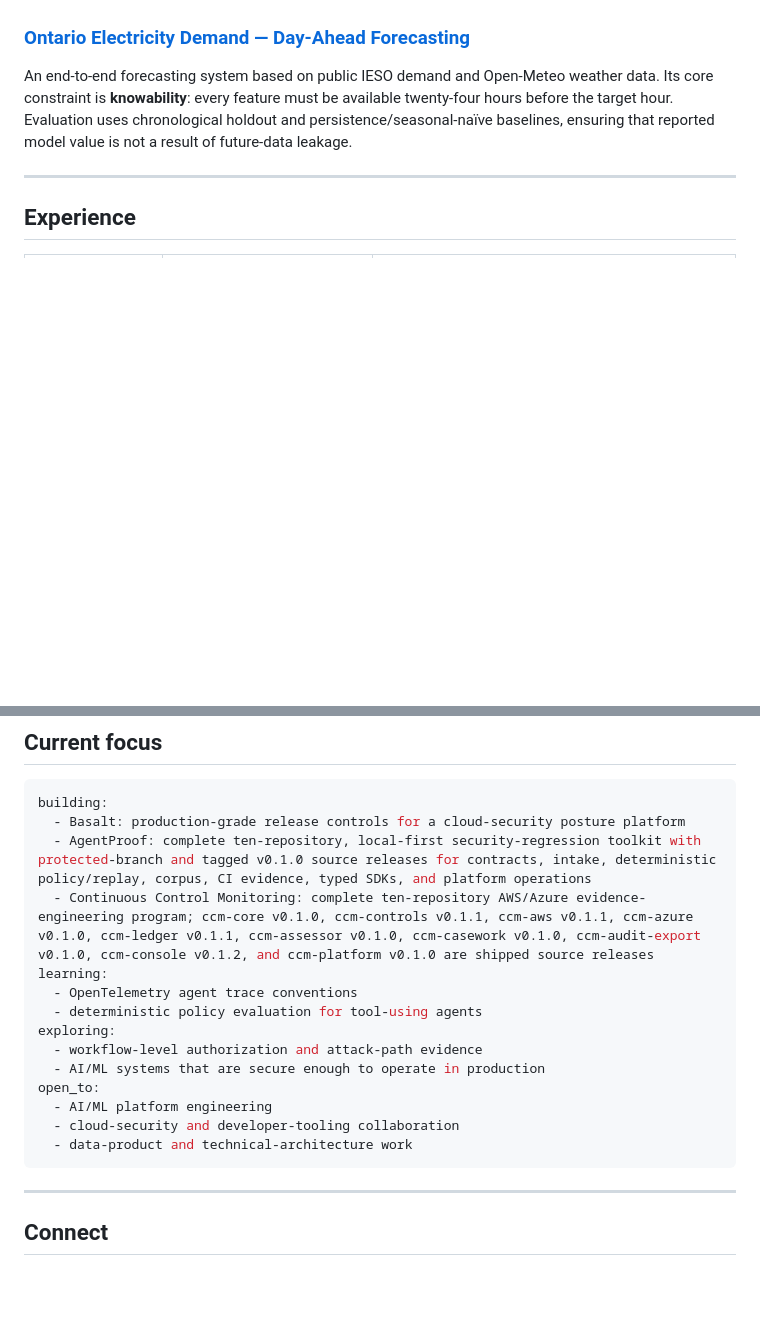
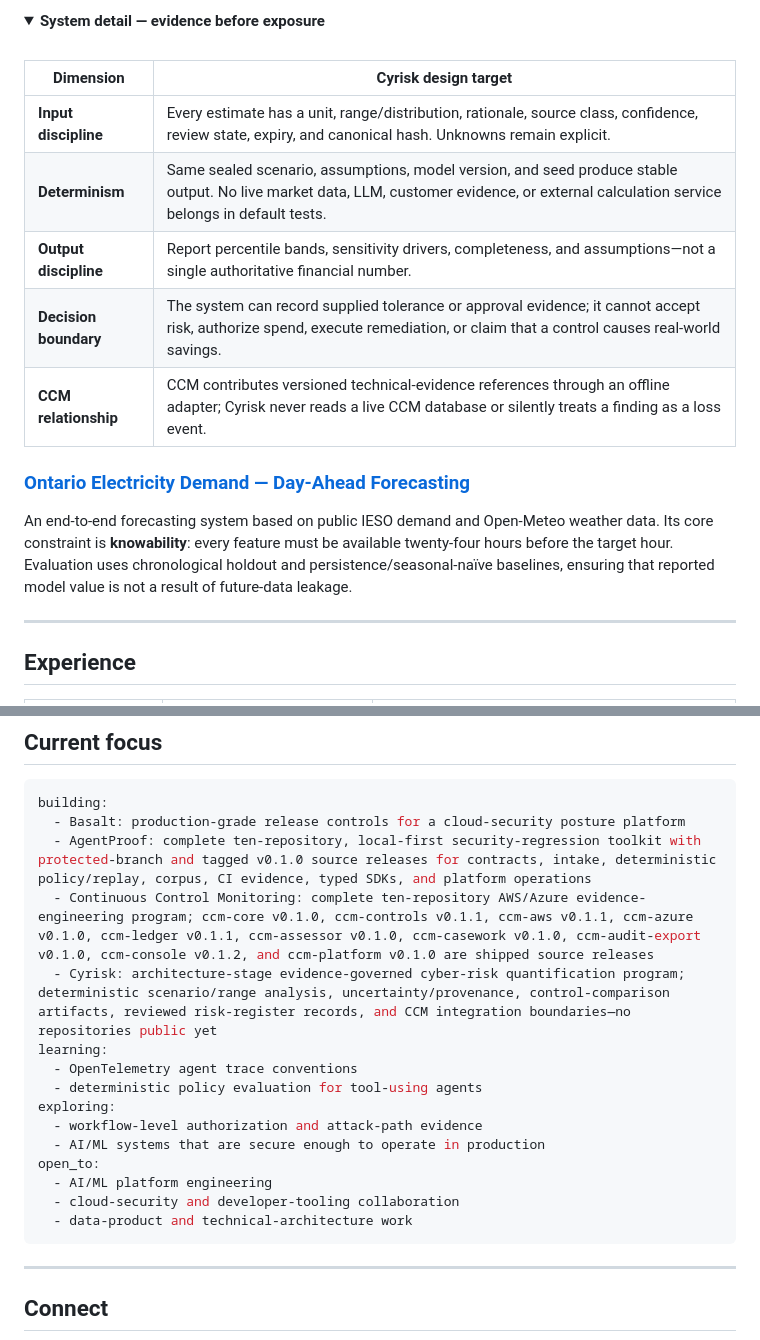
Before and after one commit to kingsokafor777-droid/kingsokafor777-droid, a Markdown page: README.md, 2 parts joined by grey strips. Drawn GitHub-style; folded sections open; blank space fills up the shorter version.

```diff
--- a/README.md
+++ b/README.md
@@ -170,3 +189,17 @@ The completed program deliberately remains bounded: `ccm-platform` supplies depl
+<details>
+<summary><strong>System detail — evidence before exposure</strong></summary>
+<br />
+
+| Dimension | Cyrisk design target |
+|---|---|
+| **Input discipline** | Every estimate has a unit, range/distribution, rationale, source class, confidence, review state, expiry, and canonical hash. Unknowns remain explicit. |
+| **Determinism** | Same sealed scenario, assumptions, model version, and seed produce stable output. No live market data, LLM, customer evidence, or external calculation service belongs in default tests. |
+| **Output discipline** | Report percentile bands, sensitivity drivers, completeness, and assumptions—not a single authoritative financial number. |
+| **Decision boundary** | The system can record supplied tolerance or approval evidence; it cannot accept risk, authorize spend, execute remediation, or claim that a control causes real-world savings. |
+| **CCM relationship** | CCM contributes versioned technical-evidence references through an offline adapter; Cyrisk never reads a live CCM database or silently treats a finding as a loss event. |
+
+</details>
+
 ### [Ontario Electricity Demand — Day-Ahead Forecasting](https://github.com/kingsokafor777-droid/ontario-demand-forecast)
 
 An end-to-end forecasting system based on public IESO demand and Open-Meteo weather data. Its core constraint is **knowability**: every feature must be available twenty-four hours before the target hour. Evaluation uses chronological holdout and persistence/seasonal-naïve baselines, ensuring that reported model value is not a result of future-data leakage.
@@ -220,6 +253,7 @@ building:
   - Basalt: production-grade release controls for a cloud-security posture platform
   - AgentProof: complete ten-repository, local-first security-regression toolkit with protected-branch and tagged v0.1.0 source releases for contracts, intake, deterministic policy/replay, corpus, CI evidence, typed SDKs, and platform operations
   - Continuous Control Monitoring: complete ten-repository AWS/Azure evidence-engineering program; ccm-core v0.1.0, ccm-controls v0.1.1, ccm-aws v0.1.1, ccm-azure v0.1.0, ccm-ledger v0.1.1, ccm-assessor v0.1.0, ccm-casework v0.1.0, ccm-audit-export v0.1.0, ccm-console v0.1.2, and ccm-platform v0.1.0 are shipped source releases
+  - Cyrisk: architecture-stage evidence-governed cyber-risk quantification program; deterministic scenario/range analysis, uncertainty/provenance, control-comparison artifacts, reviewed risk-register records, and CCM integration boundaries—no repositories public yet
 learning:
   - OpenTelemetry agent trace conventions
   - deterministic policy evaluation for tool-using agents
```
Also changed, not shown: other parts of README.md (+22 -0 lines).
